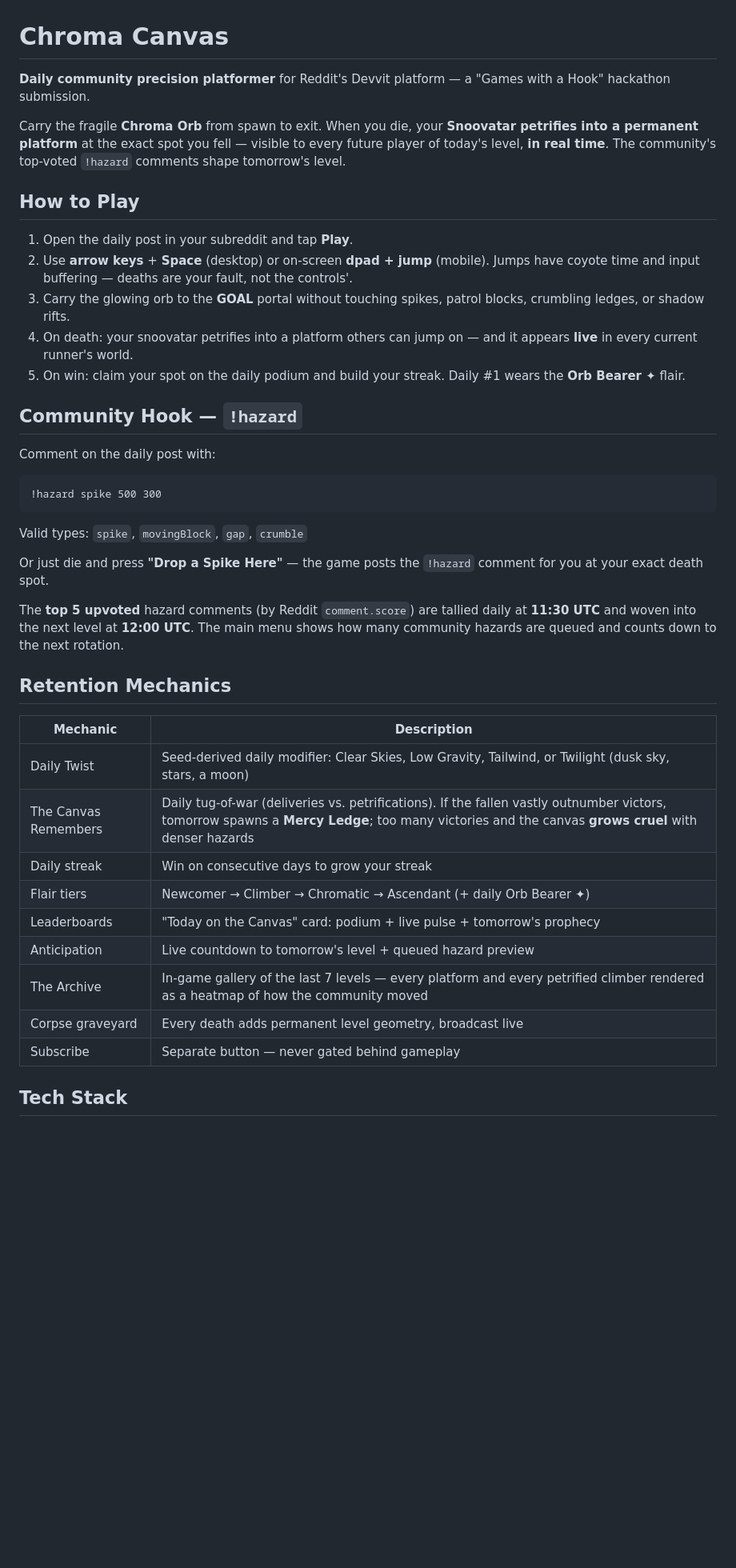
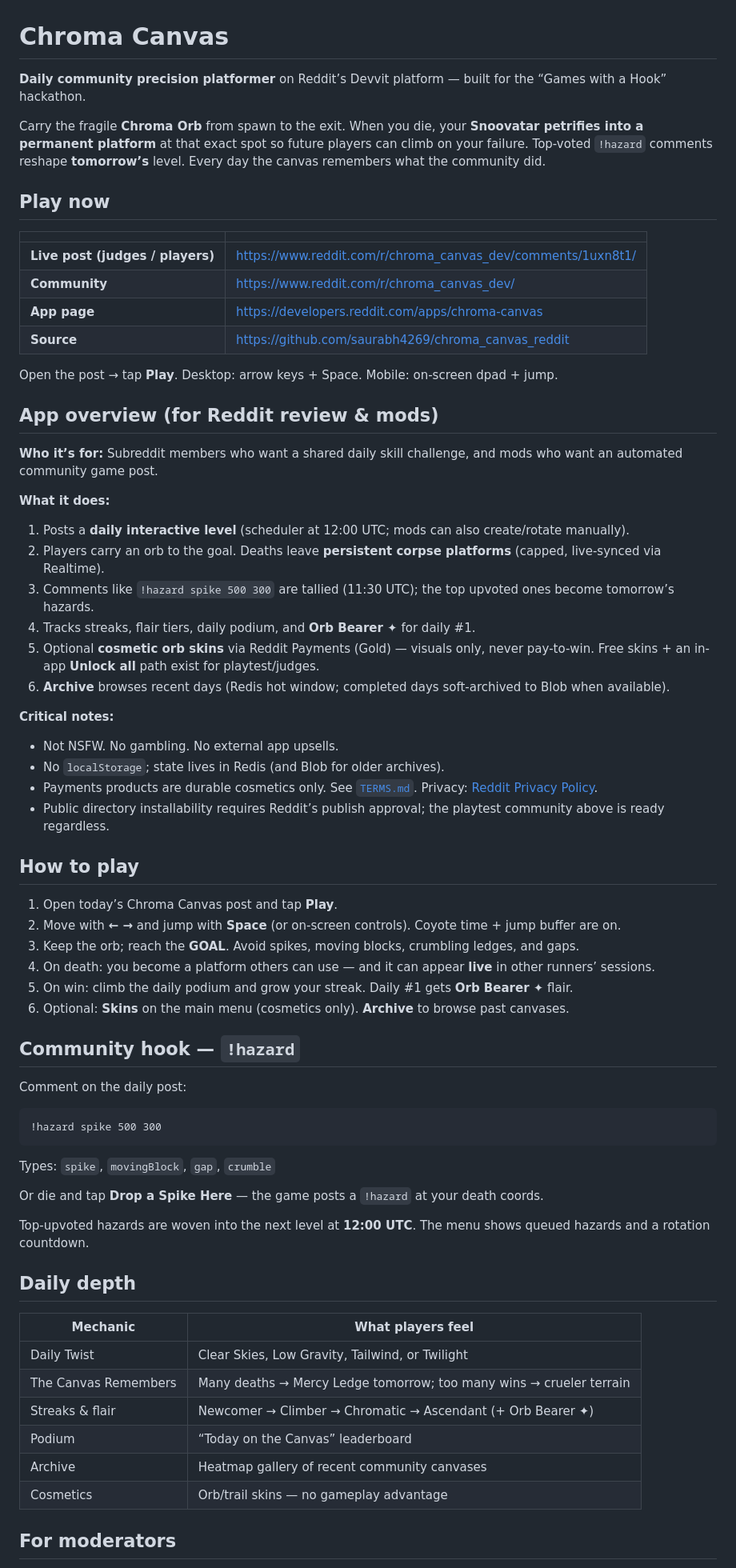
Before and after one commit to saurabh4269/chroma_canvas_reddit, a Markdown page: README.md, the part around one of its changes. Shown at 80% size. GitHub-like rendering; blank space fills up the shorter version.

````diff
--- a/README.md
+++ b/README.md
@@ -1,44 +1,73 @@
 # Chroma Canvas
 
-**Daily community precision platformer** for Reddit's Devvit platform — a "Games with a Hook" hackathon submission.
+**Daily community precision platformer** on Reddit’s Devvit platform — built for the “Games with a Hook” hackathon.
 
-Carry the fragile **Chroma Orb** from spawn to exit. When you die, your **Snoovatar petrifies into a permanent platform** at the exact spot you fell — visible to every future player of today's level, **in real time**. The community's top-voted `!hazard` comments shape tomorrow's level.
+Carry the fragile **Chroma Orb** from spawn to the exit. When you die, your **Snoovatar petrifies into a permanent platform** at that exact spot so future players can climb on your failure. Top-voted `!hazard` comments reshape **tomorrow’s** level. Every day the canvas remembers what the community did.
 
-## How to Play
+## Play now
 
-1. Open the daily post in your subreddit and tap **Play**.
-2. Use **arrow keys** + **Space** (desktop) or on-screen **dpad + jump** (mobile). Jumps have coyote time and input buffering — deaths are your fault, not the controls'.
-3. Carry the glowing orb to the **GOAL** portal without touching spikes, patrol blocks, crumbling ledges, or shadow rifts.
-4. On death: your snoovatar petrifies into a platform others can jump on — and it appears **live** in every current runner's world.
-5. On win: claim your spot on the daily podium and build your streak. Daily #1 wears the **Orb Bearer ✦** flair.
+| | |
+|---|---|
+| **Live post (judges / players)** | https://www.reddit.com/r/chroma_canvas_dev/comments/1uxn8t1/ |
+| **Community** | https://www.reddit.com/r/chroma_canvas_dev/ |
+| **App page** | https://developers.reddit.com/apps/chroma-canvas |
+| **Source** | https://github.com/saurabh4269/chroma_canvas_reddit |
 
-## Community Hook — `!hazard`
+Open the post → tap **Play**. Desktop: arrow keys + Space. Mobile: on-screen dpad + jump.
 
-Comment on the daily post with:
+## App overview (for Reddit review & mods)
 
-```
+**Who it’s for:** Subreddit members who want a shared daily skill challenge, and mods who want an automated community game post.
+
+**What it does:**
+
+1. Posts a **daily interactive level** (scheduler at 12:00 UTC; mods can also create/rotate manually).
+2. Players carry an orb to the goal. Deaths leave **persistent corpse platforms** (capped, live-synced via Realtime).
+3. Comments like `!hazard spike 500 300` are tallied (11:30 UTC); the top upvoted ones become tomorrow’s hazards.
+4. Tracks streaks, flair tiers, daily podium, and **Orb Bearer ✦** for daily #1.
+5. Optional **cosmetic orb skins** via Reddit Payments (Gold) — visuals only, never pay-to-win. Free skins + an in-app **Unlock all** path exist for playtest/judges.
+6. **Archive** browses recent days (Redis hot window; completed days soft-archived to Blob when available).
+
+**Critical notes:**
+
+- Not NSFW. No gambling. No external app upsells.
+- No `localStorage`; state lives in Redis (and Blob for older archives).
+- Payments products are durable cosmetics only. See [`TERMS.md`](./TERMS.md). Privacy: [Reddit Privacy Policy](https://www.reddit.com/policies/privacy-policy).
+- Public directory installability requires Reddit’s publish approval; the playtest community above is ready regardless.
+
+## How to play
+
+1. Open today’s Chroma Canvas post and tap **Play**.
+2. Move with **← →** and jump with **Space** (or on-screen controls). Coyote time + jump buffer are on.
+3. Keep the orb; reach the **GOAL**. Avoid spikes, moving blocks, crumbling ledges, and gaps.
+4. On death: you become a platform others can use — and it can appear **live** in other runners’ sessions.
+5. On win: climb the daily podium and grow your streak. Daily #1 gets **Orb Bearer ✦** flair.
+6. Optional: **Skins** on the main menu (cosmetics only). **Archive** to browse past canvases.
+
+## Community hook — `!hazard`
+
+Comment on the daily post:
+
+```text
 !hazard spike 500 300
 ```
 
-Valid types: `spike`, `movingBlock`, `gap`, `crumble`
+Types: `spike`, `movingBlock`, `gap`, `crumble`
 
-Or just die and press **"Drop a Spike Here"** — the game posts the `!hazard` comment for you at your exact death spot.
+Or die and tap **Drop a Spike Here** — the game posts a `!hazard` at your death coords.
 
-The **top 5 upvoted** hazard comments (by Reddit `comment.score`) are tallied daily at **11:30 UTC** and woven into the next level at **12:00 UTC**. The main menu shows how many community hazards are queued and counts down to the next rotation.
+Top-upvoted hazards are woven into the next level at **12:00 UTC**. The menu shows queued hazards and a rotation countdown.
 
-## Retention Mechanics
+## Daily depth
 
-| Mechanic | Description |
+| Mechanic | What players feel |
 |---|---|
-| Daily Twist | Seed-derived daily modifier: Clear Skies, Low Gravity, Tailwind, or Twilight (dusk sky, stars, a moon) |
-| The Canvas Remembers | Daily tug-of-war (deliveries vs. petrifications). If the fallen vastly outnumber victors, tomorrow spawns a **Mercy Ledge**; too many victories and the canvas **grows cruel** with denser hazards |
-| Daily streak | Win on consecutive days to grow your streak |
-| Flair tiers | Newcomer → Climber → Chromatic → Ascendant (+ daily Orb Bearer ✦) |
-| Leaderboards | "Today on the Canvas" card: podium + live pulse + tomorrow's prophecy |
-| Anticipation | Live countdown to tomorrow's level + queued hazard preview |
-| The Archive | In-game gallery of the last 7 levels — every platform and every petrified climber rendered as a heatmap of how the community moved |
-| Corpse graveyard | Every death adds permanent level geometry, broadcast live |
-| Subscribe | Separate button — never gated behind gameplay |
+| Daily Twist | Clear Skies, Low Gravity, Tailwind, or Twilight |
+| The Canvas Remembers | Many deaths → Mercy Ledge tomorrow; too many wins → crueler terrain |
+| Streaks & flair | Newcomer → Climber → Chromatic → Ascendant (+ Orb Bearer ✦) |
+| Podium | “Today on the Canvas” leaderboard |
+| Archive | Heatmap gallery of recent community canvases |
+| Cosmetics | Orb/trail skins — no gameplay advantage |
 
-## Tech Stack
+## For moderators
 
````
Also changed, not shown: other parts of README.md (+41 -43 lines).
